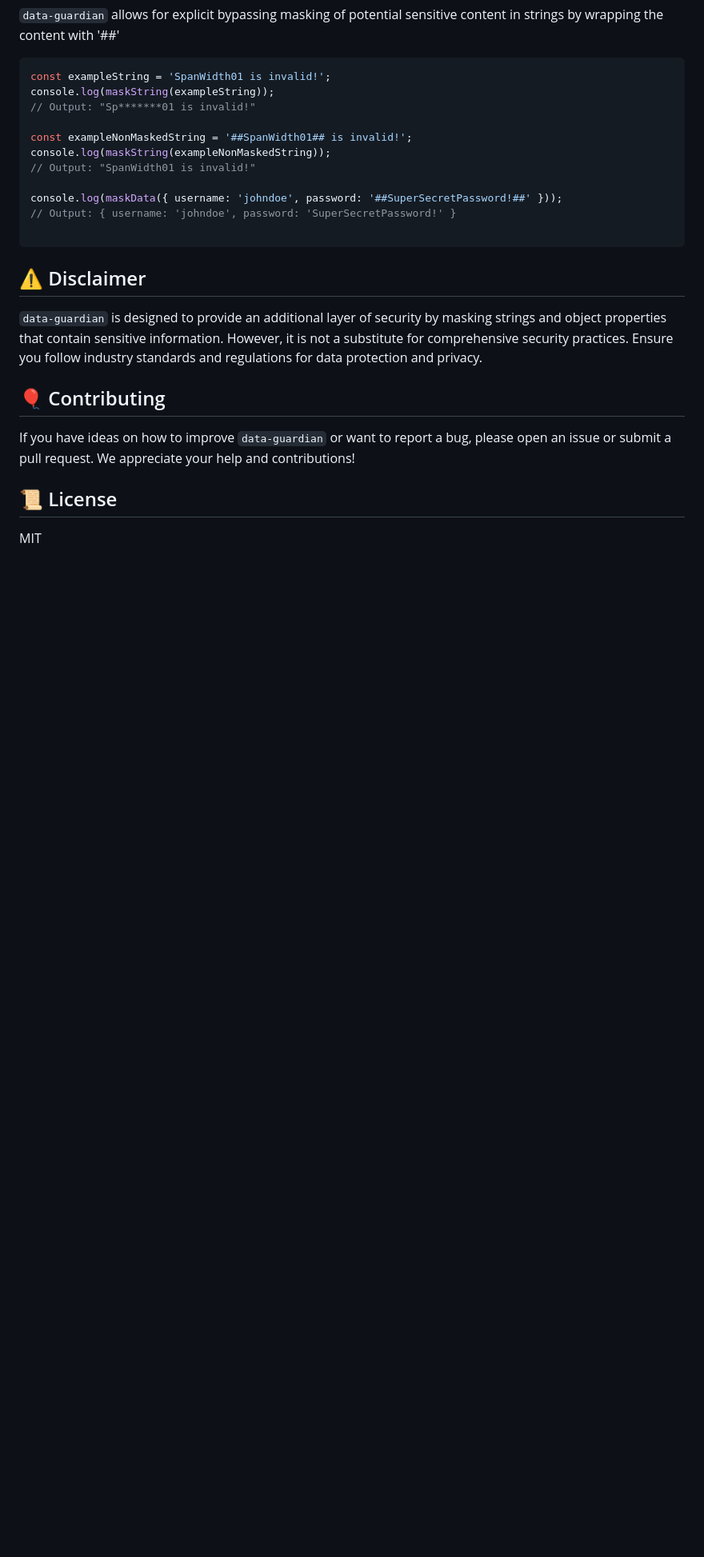
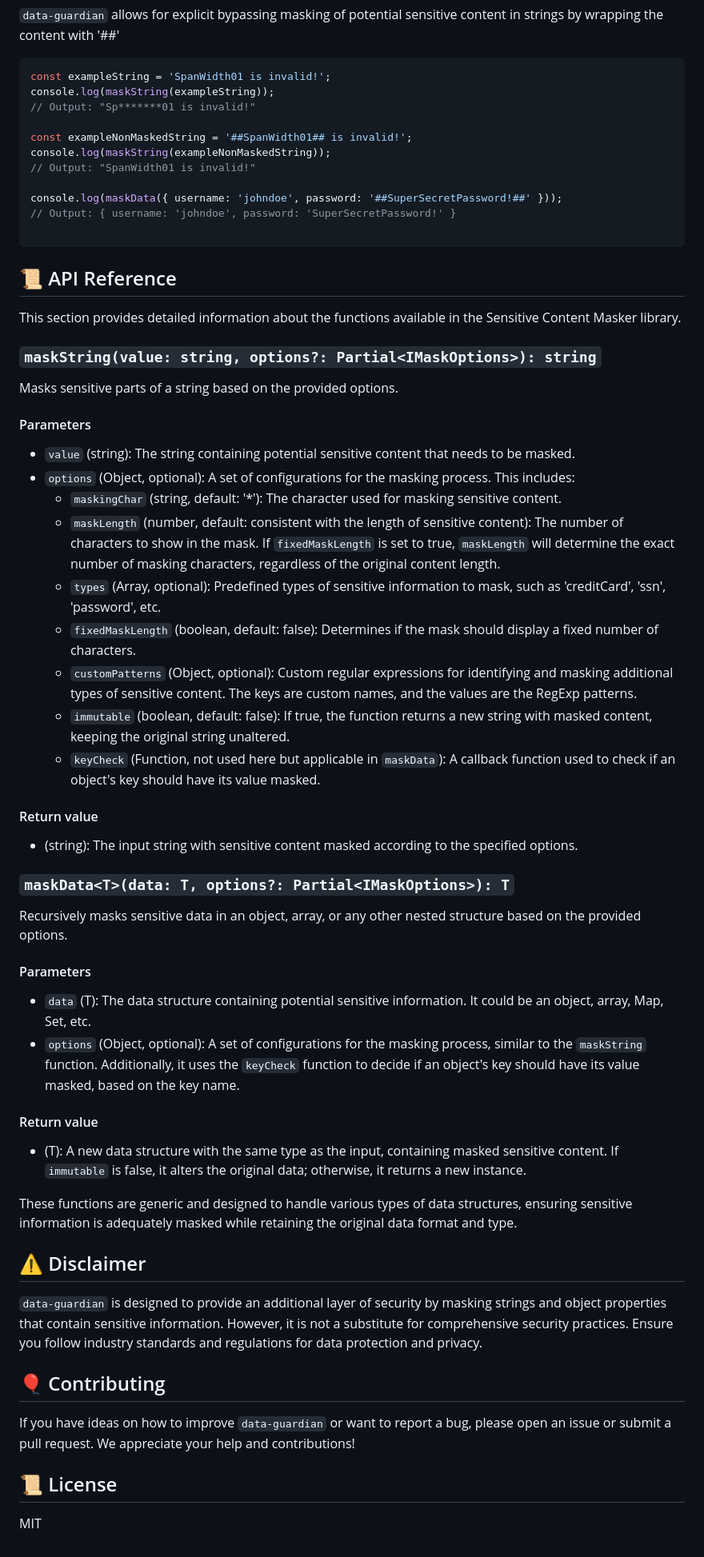
Before and after one commit to slippyex/data-guardian, a Markdown page: README.md, the part around the change. Shown: that part at 80% size. GitHub-like rendering; blank space fills up the shorter version.

Commit message:
added an API Reference section to README.md

````diff
--- a/README.md
+++ b/README.md
@@ -183,6 +183,45 @@ console.log(maskData({ username: 'johndoe', password: '##SuperSecretPassword!##'
 
 ```
 
+## 📜 API Reference
+
+This section provides detailed information about the functions available in the Sensitive Content Masker library.
+
+### `maskString(value: string, options?: Partial<IMaskOptions>): string`
+
+Masks sensitive parts of a string based on the provided options.
+
+#### Parameters
+
+- `value` (string): The string containing potential sensitive content that needs to be masked.
+- `options` (Object, optional): A set of configurations for the masking process. This includes:
+    - `maskingChar` (string, default: '*'): The character used for masking sensitive content.
+    - `maskLength` (number, default: consistent with the length of sensitive content): The number of characters to show in the mask. If `fixedMaskLength` is set to true, `maskLength` will determine the exact number of masking characters, regardless of the original content length.
+    - `types` (Array<string>, optional): Predefined types of sensitive information to mask, such as 'creditCard', 'ssn', 'password', etc.
+    - `fixedMaskLength` (boolean, default: false): Determines if the mask should display a fixed number of characters.
+    - `customPatterns` (Object, optional): Custom regular expressions for identifying and masking additional types of sensitive content. The keys are custom names, and the values are the RegExp patterns.
+    - `immutable` (boolean, default: false): If true, the function returns a new string with masked content, keeping the original string unaltered.
+    - `keyCheck` (Function, not used here but applicable in `maskData`): A callback function used to check if an object's key should have its value masked.
+
+#### Return value
+
+- (string): The input string with sensitive content masked according to the specified options.
+
+### `maskData<T>(data: T, options?: Partial<IMaskOptions>): T`
+
+Recursively masks sensitive data in an object, array, or any other nested structure based on the provided options.
+
+#### Parameters
+
+- `data` (T): The data structure containing potential sensitive information. It could be an object, array, Map, Set, etc.
+- `options` (Object, optional): A set of configurations for the masking process, similar to the `maskString` function. Additionally, it uses the `keyCheck` function to decide if an object's key should have its value masked, based on the key name.
+
+#### Return value
+
+- (T): A new data structure with the same type as the input, containing masked sensitive content. If `immutable` is false, it alters the original data; otherwise, it returns a new instance.
+
+These functions are generic and designed to handle various types of data structures, ensuring sensitive information is adequately masked while retaining the original data format and type.
+
 ## ⚠️ Disclaimer
 
 `data-guardian` is designed to provide an additional layer of security by masking strings and object properties that contain sensitive information. However, it is not a substitute for comprehensive security practices. Ensure you follow industry standards and regulations for data protection and privacy.
````
